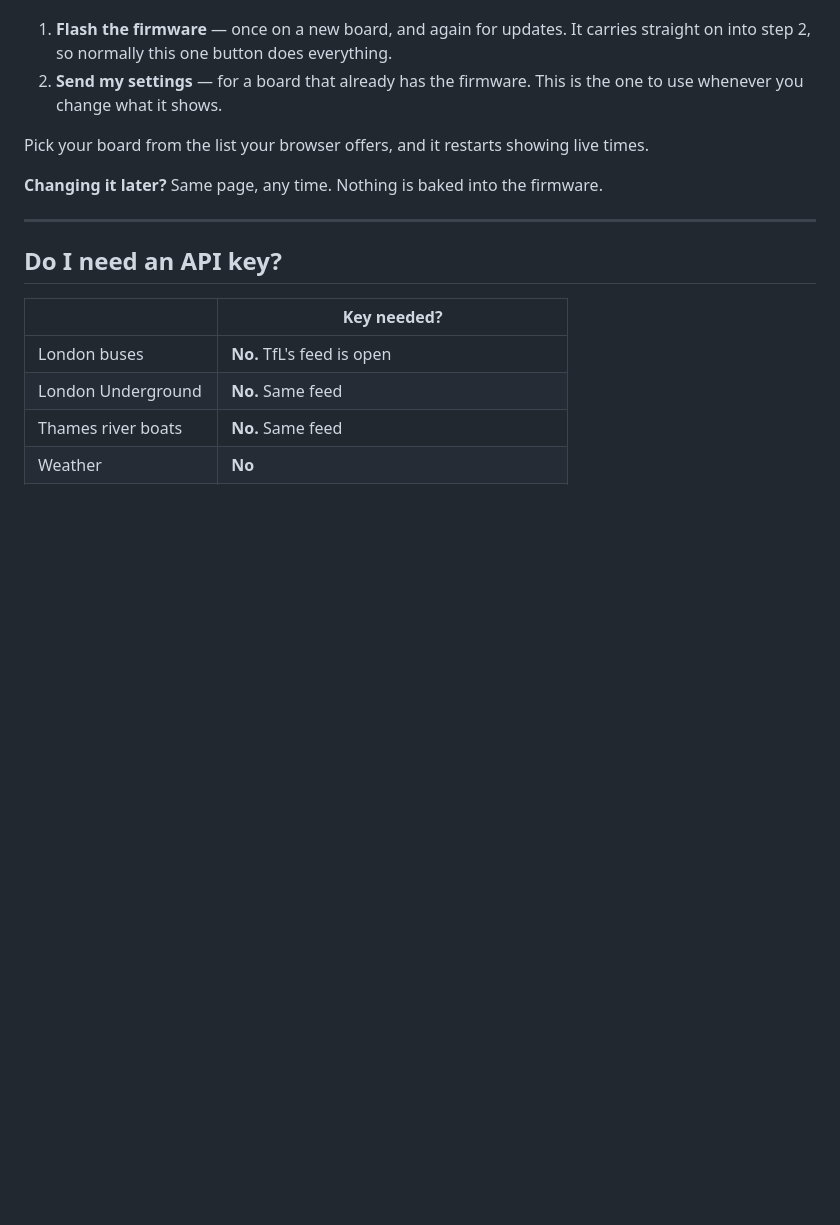
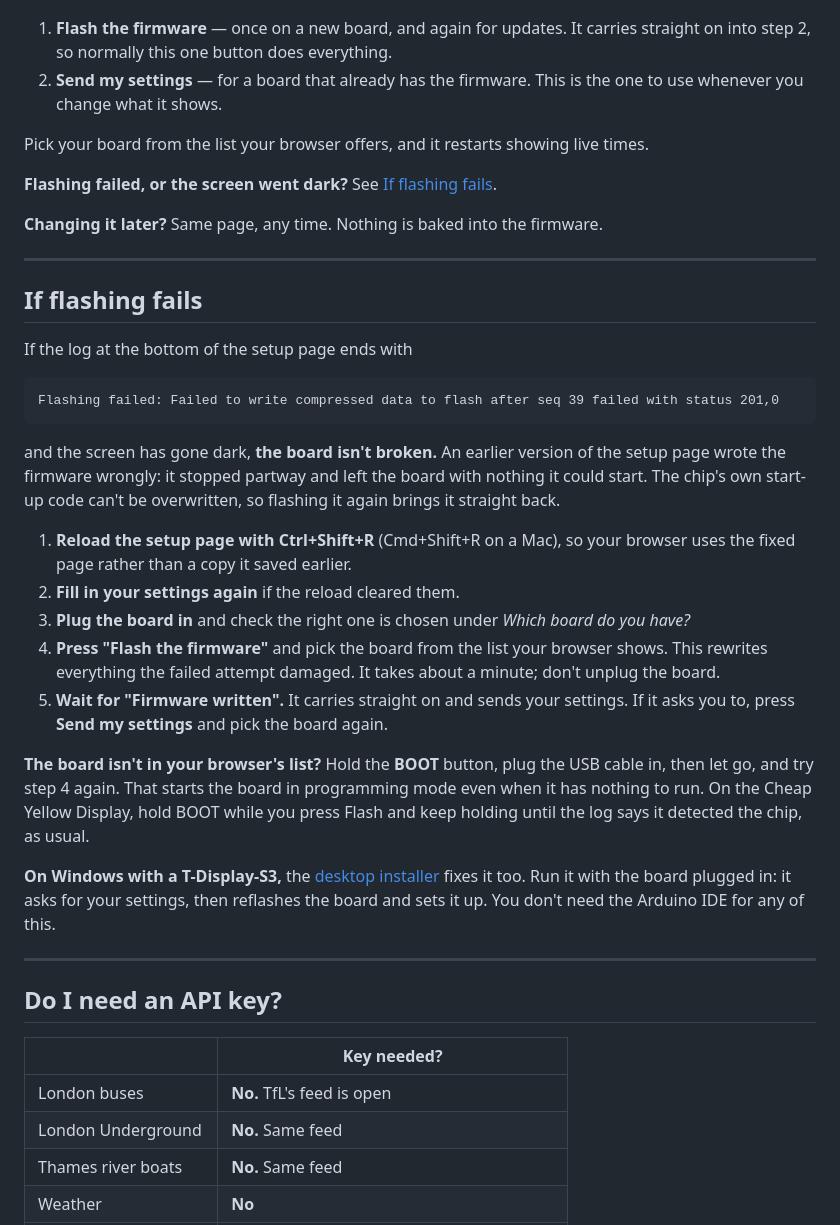
Before and after one commit to OktaneZA/ESP32Departures, a Markdown page: README.md, the part around the change. GitHub-like rendering; blank space fills up the shorter version.

Commit message:
docs: how to recover a board the old setup page failed to flash
The setup page used to write the firmware wrongly and stop partway with
"Failed to write compressed data to flash after seq 39 failed with status
201,0", leaving a dark screen. People who hit that reasonably assume the
board is dead. It isn't: the chip's own start-up code cannot be overwritten,
and flashing again from the fixed page brings it back.

The README now says so, with the exact error to match against and the steps:
hard-reload so the browser drops its cached copy of the broken page, flash
again, and let it carry on into the settings. It also covers a board that
won't appear in the browser's list, and the Windows installer as another way
out. A pointer from step 3 leads there.

````diff
--- a/README.md
+++ b/README.md
@@ -222,7 +222,48 @@ you go. Then plug the board in and use the two steps at the bottom of the page:
 Pick your board from the list your browser offers, and it restarts showing live
 times.
 
+**Flashing failed, or the screen went dark?** See [If flashing fails](#if-flashing-fails).
+
 **Changing it later?** Same page, any time. Nothing is baked into the firmware.
+
+---
+
+## If flashing fails
+
+If the log at the bottom of the setup page ends with
+
+```
+Flashing failed: Failed to write compressed data to flash after seq 39 failed with status 201,0
+```
+
+and the screen has gone dark, **the board isn't broken.** An earlier version of
+the setup page wrote the firmware wrongly: it stopped partway and left the board
+with nothing it could start. The chip's own start-up code can't be overwritten,
+so flashing it again brings it straight back.
+
+1. **Reload the setup page with Ctrl+Shift+R** (Cmd+Shift+R on a Mac), so your
+   browser uses the fixed page rather than a copy it saved earlier.
+2. **Fill in your settings again** if the reload cleared them.
+3. **Plug the board in** and check the right one is chosen under *Which board do
+   you have?*
+4. **Press "Flash the firmware"** and pick the board from the list your browser
+   shows. This rewrites everything the failed attempt damaged. It takes about a
+   minute; don't unplug the board.
+5. **Wait for "Firmware written".** It carries straight on and sends your
+   settings. If it asks you to, press **Send my settings** and pick the board
+   again.
+
+**The board isn't in your browser's list?** Hold the **BOOT** button, plug the
+USB cable in, then let go, and try step 4 again. That starts the board in
+programming mode even when it has nothing to run. On the Cheap Yellow Display,
+hold BOOT while you press Flash and keep holding until the log says it detected
+the chip, as usual.
+
+**On Windows with a T-Display-S3,** the
+[desktop installer](https://github.com/OktaneZA/ESP32Departures/releases/latest)
+fixes it too. Run it with the board plugged in: it asks for your settings, then
+reflashes the board and sets it up. You don't need the Arduino IDE for any of
+this.
 
 ---
 
````
